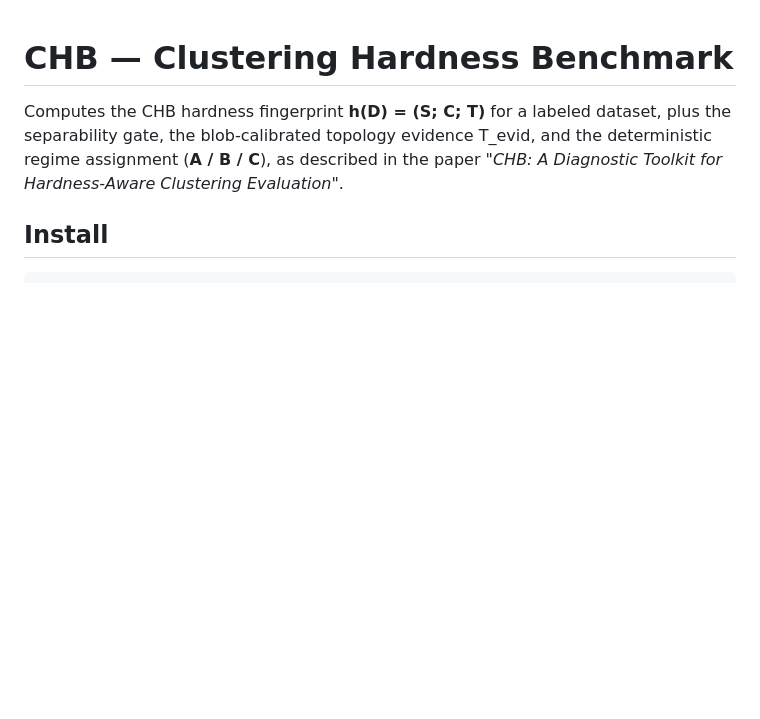
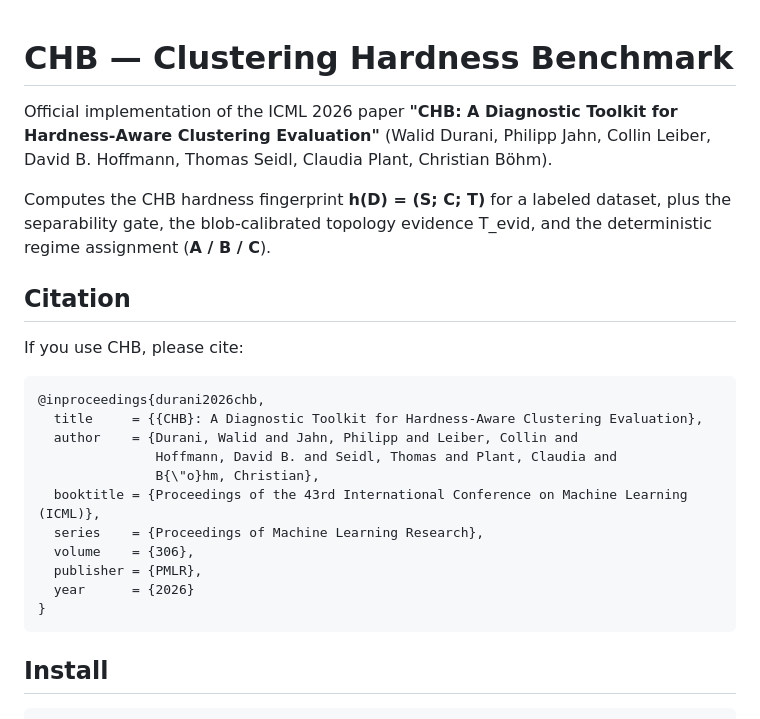
Before and after one commit to Walid10010/CHB, a Markdown page: README.md, the part around the change. GitHub-like rendering; blank space fills up the shorter version.

````diff
--- a/README.md
+++ b/README.md
@@ -1,10 +1,31 @@
 # CHB — Clustering Hardness Benchmark
+
+Official implementation of the ICML 2026 paper
+**"CHB: A Diagnostic Toolkit for Hardness-Aware Clustering Evaluation"**
+(Walid Durani, Philipp Jahn, Collin Leiber, David B. Hoffmann, Thomas Seidl,
+Claudia Plant, Christian Böhm).
 
 Computes the CHB hardness fingerprint **h(D) = (S; C; T)** for a labeled
 dataset, plus the separability gate, the blob-calibrated topology evidence
-T_evid, and the deterministic regime assignment (**A / B / C**), as described
-in the paper *"CHB: A Diagnostic Toolkit for Hardness-Aware Clustering
-Evaluation"*.
+T_evid, and the deterministic regime assignment (**A / B / C**).
+
+## Citation
+
+If you use CHB, please cite:
+
+```bibtex
+@inproceedings{durani2026chb,
+  title     = {{CHB}: A Diagnostic Toolkit for Hardness-Aware Clustering Evaluation},
+  author    = {Durani, Walid and Jahn, Philipp and Leiber, Collin and
+               Hoffmann, David B. and Seidl, Thomas and Plant, Claudia and
+               B{\"o}hm, Christian},
+  booktitle = {Proceedings of the 43rd International Conference on Machine Learning (ICML)},
+  series    = {Proceedings of Machine Learning Research},
+  volume    = {306},
+  publisher = {PMLR},
+  year      = {2026}
+}
+```
 
 ## Install
 
````
